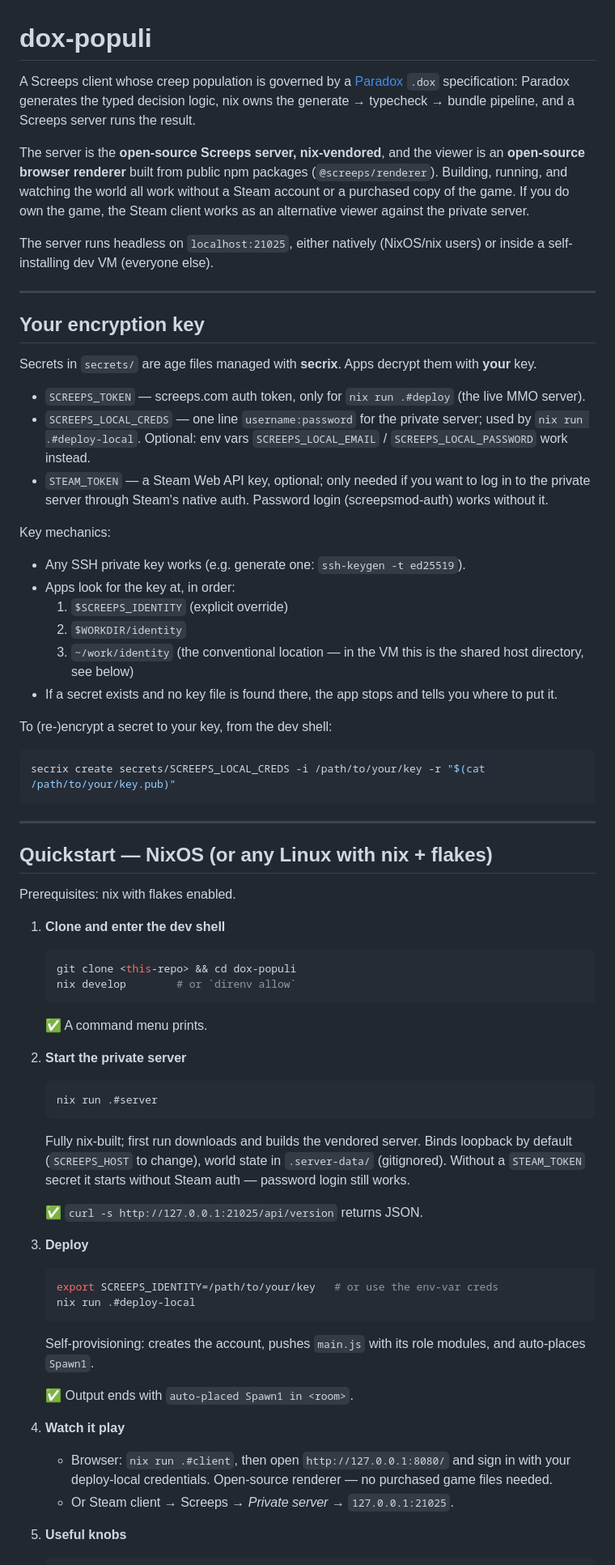
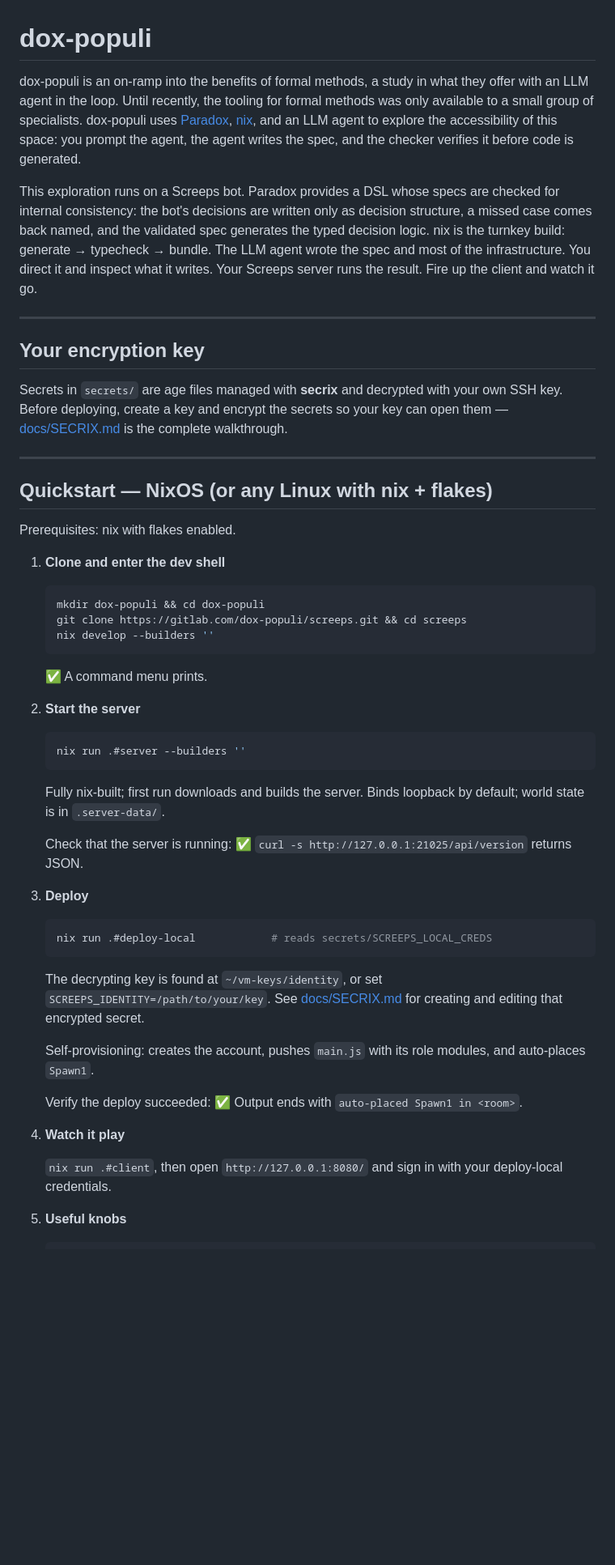
Before and after one commit to mlitchard/dox-populi, a Markdown page: README.md, the part around one of its changes. Shown at 81% size. Drawn GitHub-style; blank space fills up the shorter version.

Commit message:
README: purpose-first rewrite
Co-Authored-By: Claude Fable 5 <noreply@anthropic.com>
Claude-Session: https://claude.ai/code/session_01MpYhJtHbiMo56PWTaB9igM

````diff
--- a/README.md
+++ b/README.md
@@ -1,52 +1,30 @@
 # dox-populi
 
-A Screeps client whose creep population is governed by a [Paradox](https://gitlab.com/paradox_labs/paradox)
-`.dox` specification: Paradox generates the typed decision logic, nix owns the
-generate → typecheck → bundle pipeline, and a Screeps server runs the
-result.
+dox-populi is an on-ramp into the benefits of formal methods, a study
+in what they offer with an LLM agent in the loop. Until recently, the
+tooling for formal methods was only available to a small group of
+specialists. dox-populi uses
+[Paradox](https://gitlab.com/paradox_labs/paradox),
+[nix](https://docs.determinate.systems/), and an LLM agent to explore
+the accessibility of this space: you prompt the agent, the agent
+writes the spec, and the checker verifies it before code is generated.
 
-The server is the **open-source Screeps server, nix-vendored**, and the
-viewer is an **open-source browser renderer** built from public npm
-packages (`@screeps/renderer`). Building, running, and watching the world
-all work without a Steam account or a purchased copy of the game. If you
-do own the game, the Steam client works as an alternative viewer against
-the private server.
-
-The server runs headless on `localhost:21025`, either natively (NixOS/nix
-users) or inside a self-installing dev VM (everyone else).
+This exploration runs on a Screeps bot. Paradox provides a DSL whose
+specs are checked for internal consistency: the bot's decisions are
+written only as decision structure, a missed case comes back named,
+and the validated spec generates the typed decision logic. nix is the
+turnkey build: generate → typecheck → bundle. The LLM agent wrote the
+spec and most of the infrastructure. You direct it and inspect what it
+writes. Your Screeps server runs the result. Fire up the client and watch it go.
 
 ---
 
 ## Your encryption key
 
-Secrets in `secrets/` are age files managed with **secrix**. Apps decrypt
-them with **your** key.
-
-- `SCREEPS_TOKEN` — screeps.com auth token, only for `nix run .#deploy`
-  (the live MMO server).
-- `SCREEPS_LOCAL_CREDS` — one line `username:password` for the private
-  server; used by `nix run .#deploy-local`. Optional: env vars
-  `SCREEPS_LOCAL_EMAIL` / `SCREEPS_LOCAL_PASSWORD` work instead.
-- `STEAM_TOKEN` — a Steam Web API key, optional; only needed if you want to
-  log in to the private server through Steam's native auth. Password login
-  (screepsmod-auth) works without it.
-
-Key mechanics:
-
-- Any SSH private key works (e.g. generate one: `ssh-keygen -t ed25519`).
-- Apps look for the key at, in order:
-  1. `$SCREEPS_IDENTITY` (explicit override)
-  2. `$WORKDIR/identity`
-  3. `~/work/identity` (the conventional location — in the VM this is the
-     shared host directory, see below)
-- If a secret exists and no key file is found there, the app stops and tells
-  you where to put it.
-
-To (re-)encrypt a secret to your key, from the dev shell:
-
-```sh
-secrix create secrets/SCREEPS_LOCAL_CREDS -i /path/to/your/key -r "$(cat /path/to/your/key.pub)"
-```
+Secrets in `secrets/` are age files managed with **secrix** and
+decrypted with your own SSH key. Before deploying, create a key and
+encrypt the secrets so your key can open them —
+[docs/SECRIX.md](docs/SECRIX.md) is the complete walkthrough.
 
 ---
 
@@ -57,42 +35,46 @@ Prerequisites: nix with flakes enabled.
 1. **Clone and enter the dev shell**
 
    ```sh
-   git clone <this-repo> && cd dox-populi
-   nix develop        # or `direnv allow`
+   mkdir dox-populi && cd dox-populi
+   git clone https://gitlab.com/dox-populi/screeps.git && cd screeps
+   nix develop --builders ''
    ```
 
    ✅ A command menu prints.
 
-2. **Start the private server**
+2. **Start the server**
 
    ```sh
-   nix run .#server
+   nix run .#server --builders ''
    ```
 
-   Fully nix-built; first run downloads and builds the vendored server.
-   Binds loopback by default (`SCREEPS_HOST` to change), world state in
-   `.server-data/` (gitignored). Without a `STEAM_TOKEN` secret it starts
-   without Steam auth — password login still works.
+   Fully nix-built; first run downloads and builds the server.
+   Binds loopback by default; world state is in `.server-data/`.
 
+   Check that the server is running:
    ✅ `curl -s http://127.0.0.1:21025/api/version` returns JSON.
 
 3. **Deploy**
 
    ```sh
-   export SCREEPS_IDENTITY=/path/to/your/key   # or use the env-var creds
-   nix run .#deploy-local
+   nix run .#deploy-local            # reads secrets/SCREEPS_LOCAL_CREDS
    ```
 
-   Self-provisioning: creates the account, pushes `main.js` with its role modules, and auto-places `Spawn1`.
+   The decrypting key is found at `~/vm-keys/identity`, or set
+   `SCREEPS_IDENTITY=/path/to/your/key`.
+   See [docs/SECRIX.md](docs/SECRIX.md) for creating and editing that
+   encrypted secret.
 
+   Self-provisioning: creates the account, pushes `main.js` with its role modules,
+   and auto-places `Spawn1`.
+
+   Verify the deploy succeeded:
    ✅ Output ends with `auto-placed Spawn1 in <room>`.
 
 4. **Watch it play**
 
-   - Browser: `nix run .#client`, then open `http://127.0.0.1:8080/` and
-     sign in with your deploy-local credentials. Open-source renderer —
-     no purchased game files needed.
-   - Or Steam client → Screeps → *Private server* → `127.0.0.1:21025`.
+   `nix run .#client`, then open `http://127.0.0.1:8080/` and sign in
+   with your deploy-local credentials.
 
 5. **Useful knobs**
 
````
Also changed, not shown: other parts of README.md (+22 -43 lines).
